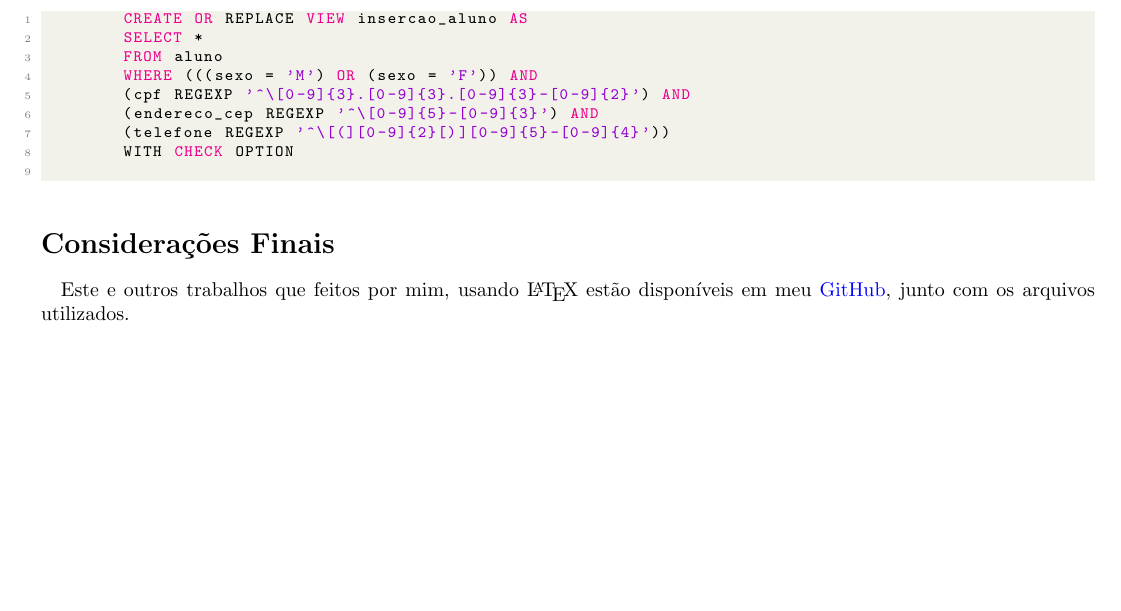
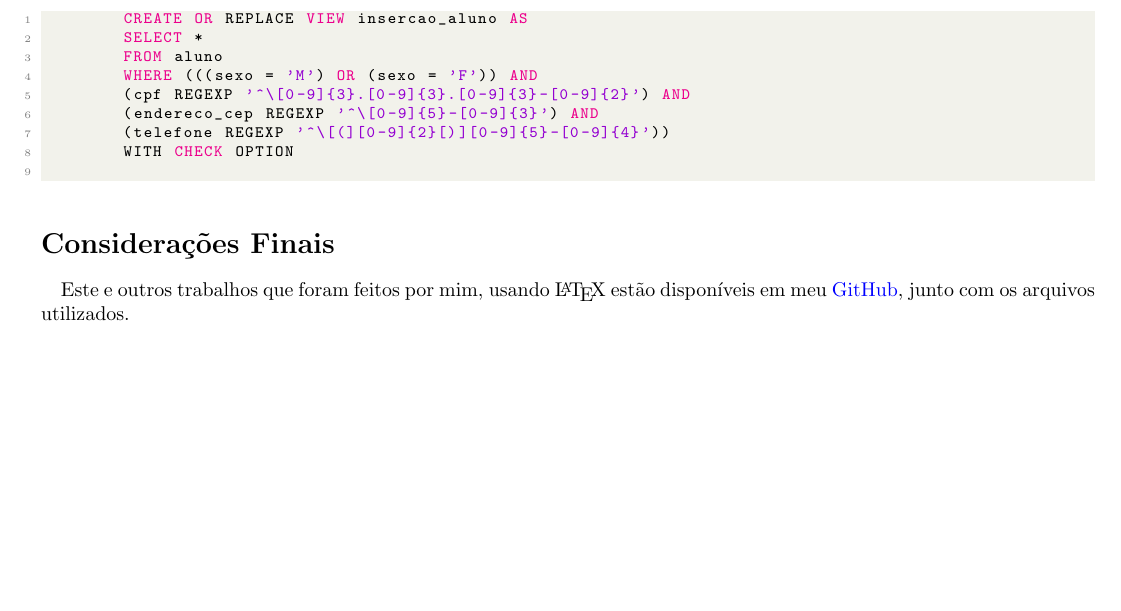
Before and after one commit to gpgp2006/LaTeX, a LaTeX document (3° Semestre/Banco de Dados/Aula 07 - Exercícios (Views SQL)/main.tex): part of page 2 of 2, cut so that both start at the same text. Compiled offline with pdfLaTeX.

Commit message:
corrigidos erros de gramática nos exercícios da Aula 07, de BD2.

```diff
--- a/3° Semestre/Banco de Dados/Aula 07 - Exercícios (Views SQL)/main.tex
+++ b/3° Semestre/Banco de Dados/Aula 07 - Exercícios (Views SQL)/main.tex
@@ -181,6 +181,6 @@ Para alterar a view 'insercao\_aluno', foi usada a seguinte query:
     \end{lstlisting}
 
 \section*{Considerações Finais}
-\paragraph{}Este e outros trabalhos que feitos por mim, usando \LaTeX{} estão disponíveis em meu \href{https://github.com/gpgp2006/LaTeX}{GitHub}, junto com os arquivos utilizados.
+\paragraph{}Este e outros trabalhos que foram feitos por mim, usando \LaTeX{} estão disponíveis em meu \href{https://github.com/gpgp2006/LaTeX}{GitHub}, junto com os arquivos utilizados.
 
 \end{document}
```
Also changed, not shown: 3° Semestre/Banco de Dados/Aula 07 - Exercícios (Views SQL)/main.pdf, 1 other file.
